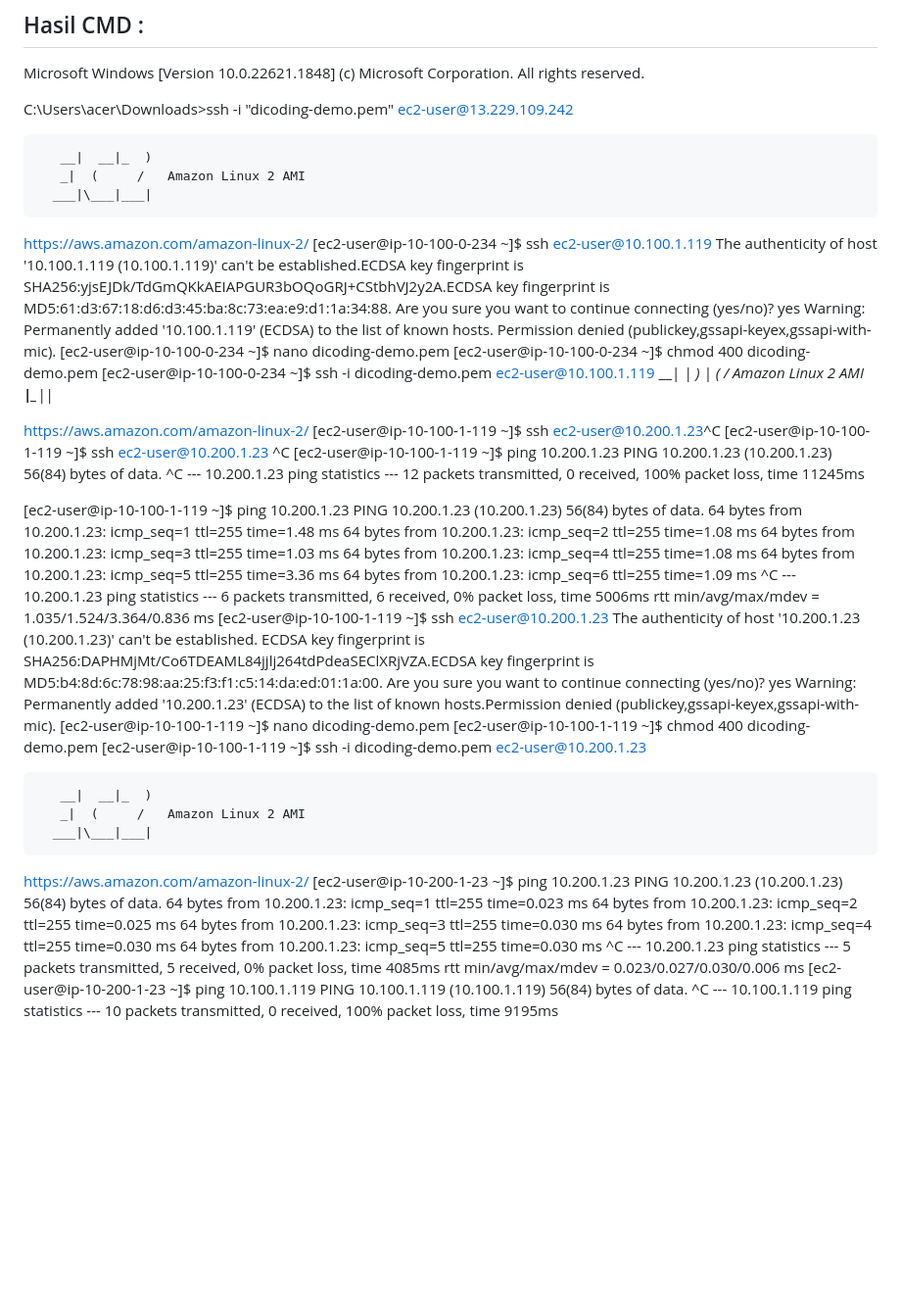
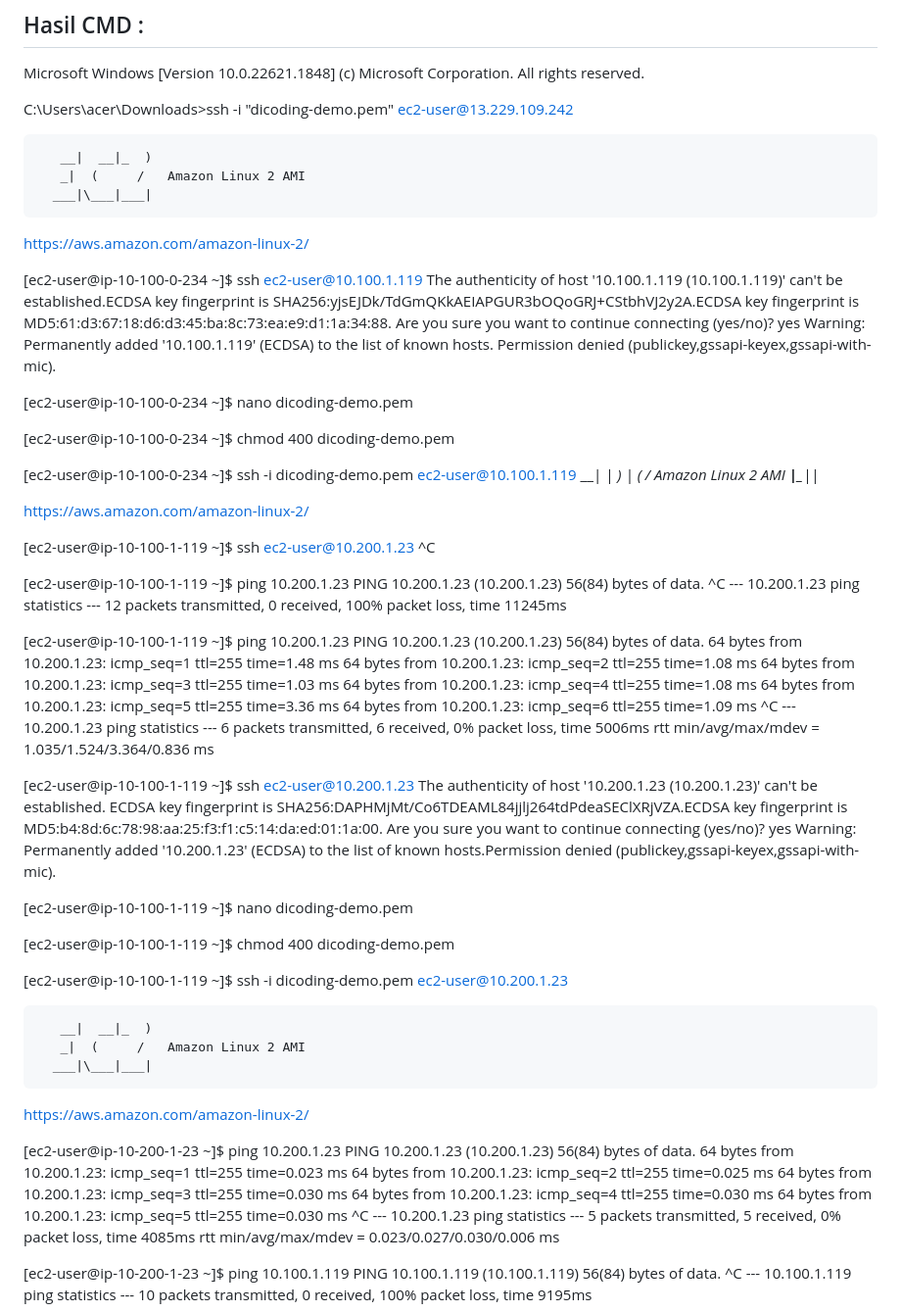
Before and after one commit to Frax404NF/Architecting-On-AWS, a Markdown page: Testing/hands-onVPC.md, the part around the change. Shown at 98% size. Rendered like a GitHub page; blank space fills up the shorter version.

Commit message:
Update tambahan hands on VPC

```diff
--- a/Testing/hands-onVPC.md
+++ b/Testing/hands-onVPC.md
@@ -13,22 +13,29 @@ C:\Users\acer\Downloads>ssh -i "dicoding-demo.pem" ec2-user@13.229.109.242
       ___|\___|___|
 
 https://aws.amazon.com/amazon-linux-2/
+
+
 [ec2-user@ip-10-100-0-234 ~]$ ssh ec2-user@10.100.1.119
 The authenticity of host '10.100.1.119 (10.100.1.119)' can't be established.ECDSA key fingerprint is SHA256:yjsEJDk/TdGmQKkAEIAPGUR3bOQoGRJ+CStbhVJ2y2A.ECDSA key fingerprint is MD5:61:d3:67:18:d6:d3:45:ba:8c:73:ea:e9:d1:1a:34:88.
 Are you sure you want to continue connecting (yes/no)? yes
 Warning: Permanently added '10.100.1.119' (ECDSA) to the list of known hosts.
 Permission denied (publickey,gssapi-keyex,gssapi-with-mic).
+
+
 [ec2-user@ip-10-100-0-234 ~]$ nano dicoding-demo.pem
+
 [ec2-user@ip-10-100-0-234 ~]$ chmod 400 dicoding-demo.pem
+
 [ec2-user@ip-10-100-0-234 ~]$ ssh -i dicoding-demo.pem ec2-user@10.100.1.119
        __|  __|_  )
        _|  (     /   Amazon Linux 2 AMI
       ___|\___|___|
 
 https://aws.amazon.com/amazon-linux-2/
-[ec2-user@ip-10-100-1-119 ~]$ ssh ec2-user@10.200.1.23^C
+
 [ec2-user@ip-10-100-1-119 ~]$ ssh ec2-user@10.200.1.23
 ^C
+
 [ec2-user@ip-10-100-1-119 ~]$ ping 10.200.1.23
 PING 10.200.1.23 (10.200.1.23) 56(84) bytes of data.
 ^C
@@ -47,13 +54,17 @@ PING 10.200.1.23 (10.200.1.23) 56(84) bytes of data.
 --- 10.200.1.23 ping statistics ---
 6 packets transmitted, 6 received, 0% packet loss, time 5006ms
 rtt min/avg/max/mdev = 1.035/1.524/3.364/0.836 ms
+
 [ec2-user@ip-10-100-1-119 ~]$ ssh ec2-user@10.200.1.23
 The authenticity of host '10.200.1.23 (10.200.1.23)' can't be established.
 ECDSA key fingerprint is SHA256:DAPHMjMt/Co6TDEAML84jjlj264tdPdeaSEClXRjVZA.ECDSA key fingerprint is MD5:b4:8d:6c:78:98:aa:25:f3:f1:c5:14:da:ed:01:1a:00.
 Are you sure you want to continue connecting (yes/no)? yes
 Warning: Permanently added '10.200.1.23' (ECDSA) to the list of known hosts.Permission denied (publickey,gssapi-keyex,gssapi-with-mic).
+
 [ec2-user@ip-10-100-1-119 ~]$ nano dicoding-demo.pem
+
 [ec2-user@ip-10-100-1-119 ~]$ chmod 400 dicoding-demo.pem
+
 [ec2-user@ip-10-100-1-119 ~]$ ssh -i dicoding-demo.pem ec2-user@10.200.1.23
 
        __|  __|_  )
@@ -61,6 +72,7 @@ Warning: Permanently added '10.200.1.23' (ECDSA) to the list of known hosts.Perm
       ___|\___|___|
 
 https://aws.amazon.com/amazon-linux-2/
+
 [ec2-user@ip-10-200-1-23 ~]$ ping 10.200.1.23
 PING 10.200.1.23 (10.200.1.23) 56(84) bytes of data.
 64 bytes from 10.200.1.23: icmp_seq=1 ttl=255 time=0.023 ms
@@ -72,6 +84,7 @@ PING 10.200.1.23 (10.200.1.23) 56(84) bytes of data.
 --- 10.200.1.23 ping statistics ---
 5 packets transmitted, 5 received, 0% packet loss, time 4085ms
 rtt min/avg/max/mdev = 0.023/0.027/0.030/0.006 ms
+
 [ec2-user@ip-10-200-1-23 ~]$ ping 10.100.1.119
 PING 10.100.1.119 (10.100.1.119) 56(84) bytes of data.
 ^C
```
